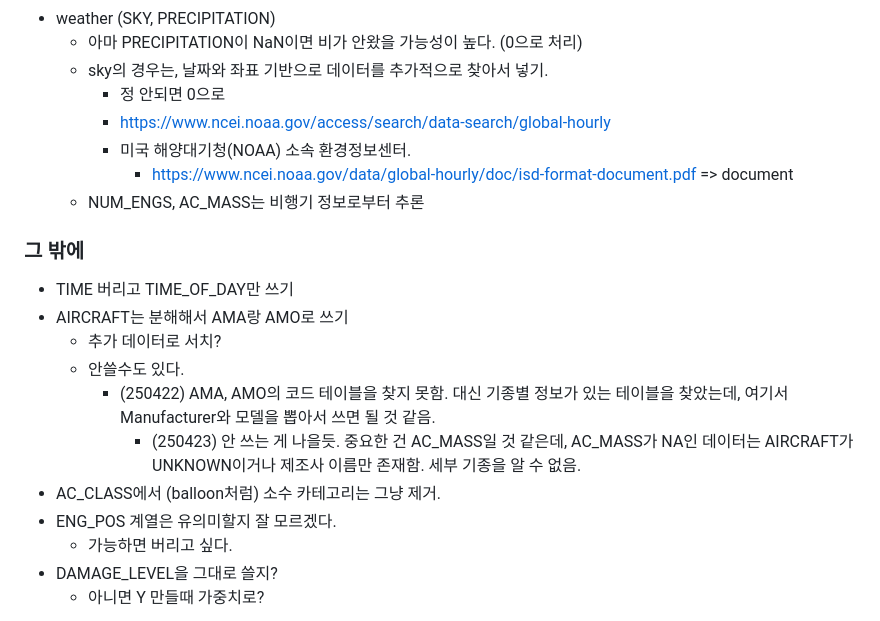
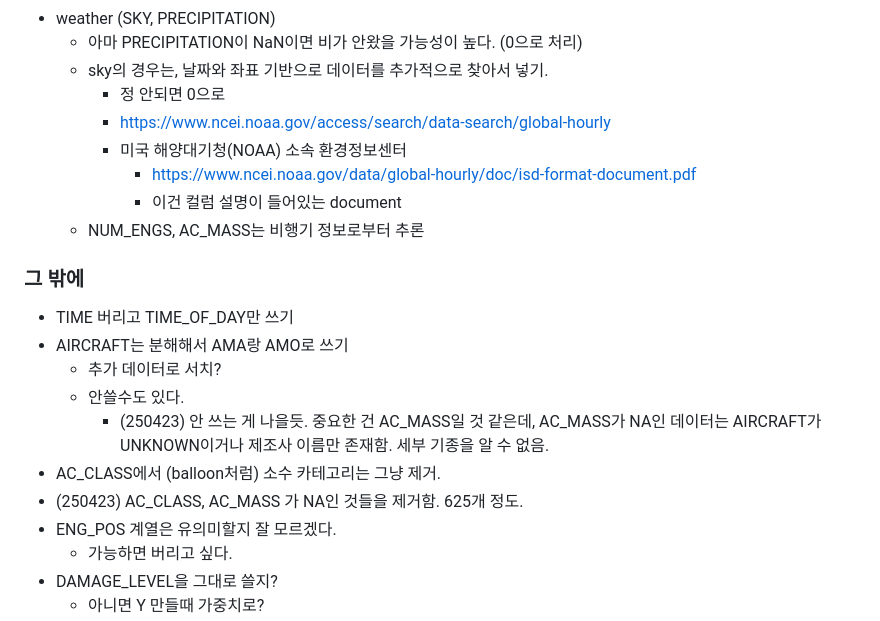
Before and after one commit to hj-22/2025-1-DM_Proj, a Markdown page: README.md, the part around the change. Rendered like a GitHub page.

```diff
--- a/README.md
+++ b/README.md
@@ -41,8 +41,9 @@ https://science.ebird.org/en/use-ebird-data/download-ebird-data-products
   - sky의 경우는, 날짜와 좌표 기반으로 데이터를 추가적으로 찾아서 넣기.
     - 정 안되면 0으로
     - https://www.ncei.noaa.gov/access/search/data-search/global-hourly
-    - 미국 해양대기청(NOAA) 소속 환경정보센터.
-        - https://www.ncei.noaa.gov/data/global-hourly/doc/isd-format-document.pdf => document
+    - 미국 해양대기청(NOAA) 소속 환경정보센터
+        - https://www.ncei.noaa.gov/data/global-hourly/doc/isd-format-document.pdf
+        - 이건 컬럼 설명이 들어있는 document
   - NUM_ENGS, AC_MASS는 비행기 정보로부터 추론
 
 ### 그 밖에
@@ -50,9 +51,9 @@ https://science.ebird.org/en/use-ebird-data/download-ebird-data-products
 - AIRCRAFT는 분해해서 AMA랑 AMO로 쓰기
   - 추가 데이터로 서치?
   - 안쓸수도 있다.
-      - (250422) AMA, AMO의 코드 테이블을 찾지 못함. 대신 기종별 정보가 있는 테이블을 찾았는데, 여기서 Manufacturer와 모델을 뽑아서 쓰면 될 것 같음.
-          - (250423) 안 쓰는 게 나을듯. 중요한 건 AC_MASS일 것 같은데, AC_MASS가 NA인 데이터는 AIRCRAFT가 UNKNOWN이거나 제조사 이름만 존재함. 세부 기종을 알 수 없음.
+      - (250423) 안 쓰는 게 나을듯. 중요한 건 AC_MASS일 것 같은데, AC_MASS가 NA인 데이터는 AIRCRAFT가 UNKNOWN이거나 제조사 이름만 존재함. 세부 기종을 알 수 없음.
 - AC_CLASS에서 (balloon처럼) 소수 카테고리는 그냥 제거.
+- (250423) AC_CLASS, AC_MASS 가 NA인 것들을 제거함. 625개 정도.
 - ENG_POS 계열은 유의미할지 잘 모르겠다.
   - 가능하면 버리고 싶다.
 - DAMAGE_LEVEL을 그대로 쓸지?
```
